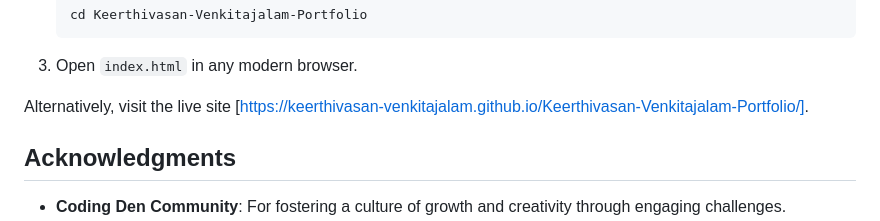
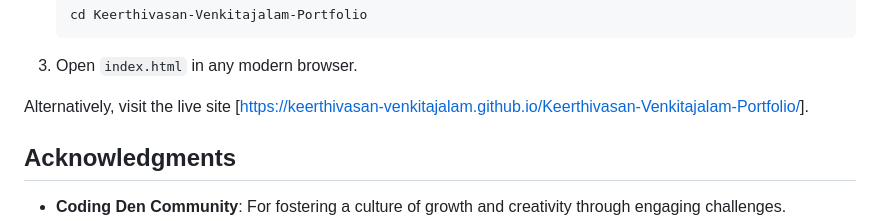
Before and after one commit to Keerthivasan-Venkitajalam/Keerthivasan-S-V, a Markdown page: README.md, the part around the change. Rendered like a GitHub page.

````diff
--- a/README.md
+++ b/README.md
@@ -63,7 +63,7 @@ To view the portfolio locally:
    ```
 3. Open `index.html` in any modern browser.
 
-Alternatively, visit the live site [https://keerthivasan-venkitajalam.github.io/Keerthivasan-Venkitajalam-Portfolio/].
+Alternatively, visit the live site [[https://keerthivasan-venkitajalam.github.io/Keerthivasan-Venkitajalam-Portfolio/](https://keerthivasan-venkitajalam.github.io/Keerthivasan-S-V/)].
 
 ## Acknowledgments
 
````
